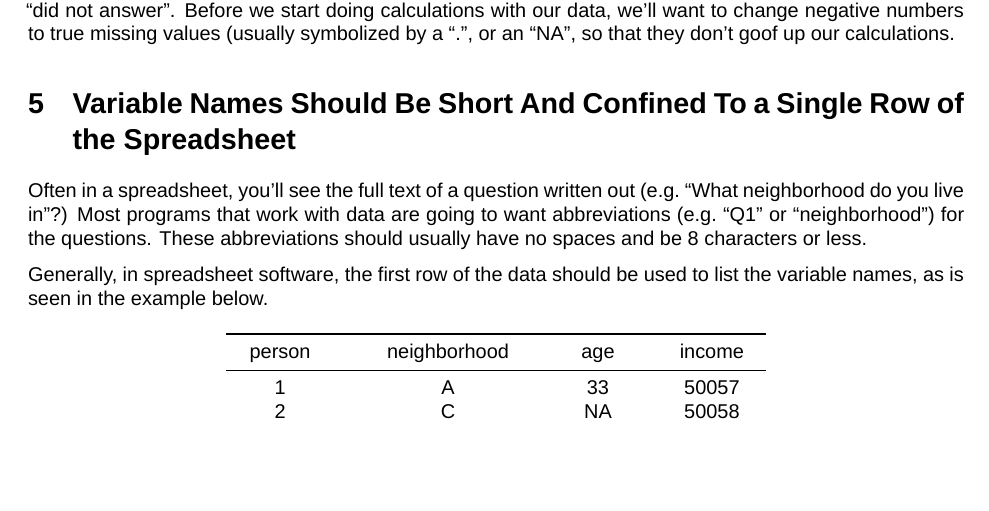
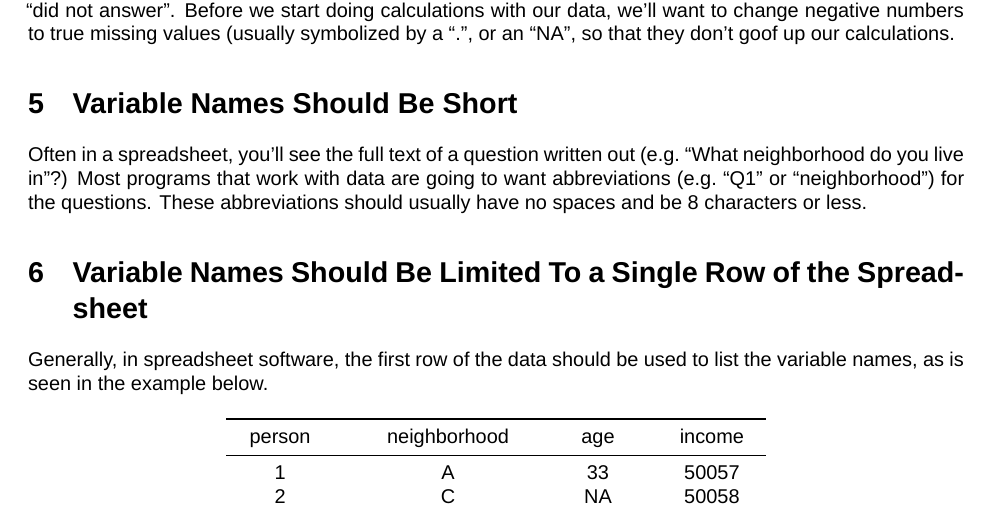
Before and after one commit to agrogan1/teaching, an R Markdown document (what-is-data/what-is-data.Rmd): part of page 2 of 2, cut so that both start at the same text, the shorter picture padded with empty space. Rendered offline with R 4.5, knitr and Pandoc, then LaTeX, with nearby package versions; code that draws random numbers runs with fixed seeds of ours; a font, style sheet, LaTeX package, included part or bibliography that could not be used is replaced or left out.

Commit message:
clarification

```diff
--- a/what-is-data/what-is-data.Rmd
+++ b/what-is-data/what-is-data.Rmd
@@ -122,9 +122,11 @@ $__________ (annual number)
 
 Some cells of the table above have a negative number. Frequently negative numbers are used to indicate what are called “missing values”. A missing value is a response like “don’t know” or “refused to answer” or “did not answer”. Before we start doing calculations with our data, we’ll want to change negative numbers to true missing values (usually symbolized by a “.”, or an "NA", so that they don’t goof up our calculations.
 
-# Variable Names Should Be Short And Confined To a Single Row of the Spreadsheet
+# Variable Names Should Be Short
 
 Often in a spreadsheet, you’ll see the full text of a question written out (e.g. “What neighborhood do you live in”?) Most programs that work with data are going to want abbreviations (e.g. “Q1” or “neighborhood”) for the questions. These abbreviations should usually have no spaces and be 8 characters or less.
+
+# Variable Names Should Be Limited To a Single Row of the Spreadsheet
 
 Generally, in spreadsheet software, the first row of the data should be used to list the variable names, as is seen in the example below.
 
```
